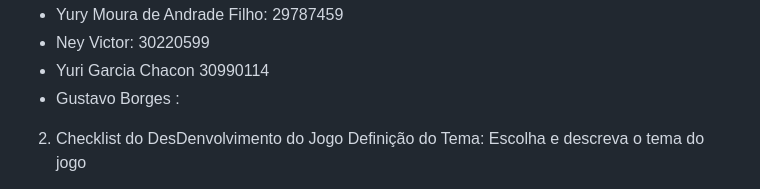
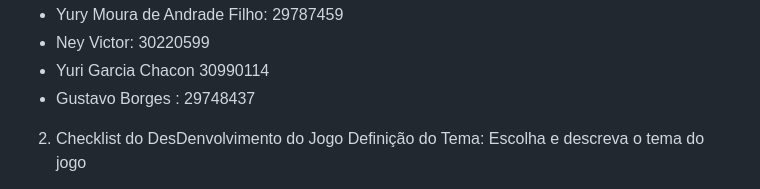
Before and after one commit to CaioHenry112/Jogo, a Markdown page: README.md, the part around the change. Drawn GitHub-style.

```diff
--- a/README.md
+++ b/README.md
@@ -6,7 +6,7 @@
 + Yury Moura de Andrade Filho: 29787459
 + Ney Victor: 30220599
 + Yuri Garcia Chacon 30990114
-+ Gustavo Borges :
++ Gustavo Borges : 29748437
 
 
 
```
